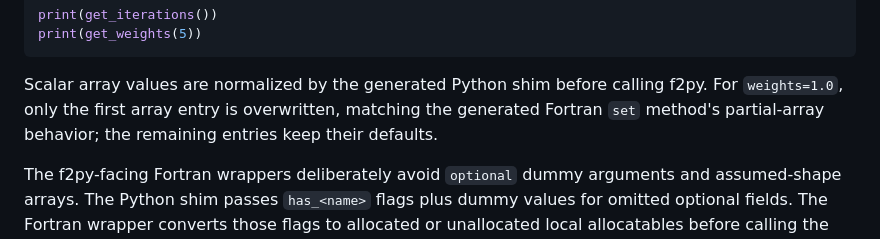
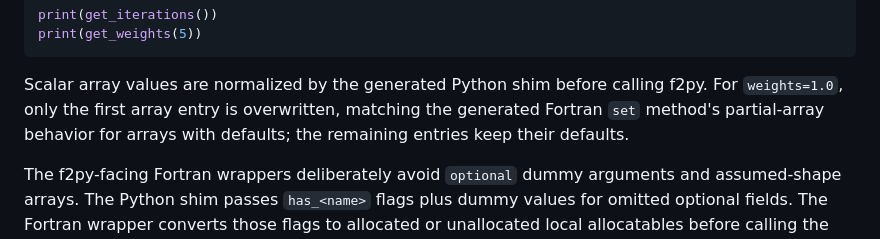
Before and after one commit to MuellerSeb/nml-tools, a Markdown page: examples/02_pybind/README.md, the part around the change. Rendered like a GitHub page.

```diff
--- a/examples/02_pybind/README.md
+++ b/examples/02_pybind/README.md
@@ -70,8 +70,8 @@ print(get_weights(5))
 
 Scalar array values are normalized by the generated Python shim before calling f2py.
 For `weights=1.0`, only the first array entry is overwritten, matching the generated
-Fortran `set` method's partial-array behavior; the remaining entries keep their
-defaults.
+Fortran `set` method's partial-array behavior for arrays with defaults; the remaining
+entries keep their defaults.
 
 The f2py-facing Fortran wrappers deliberately avoid `optional` dummy arguments
 and assumed-shape arrays. The Python shim passes `has_<name>` flags plus dummy
```
Also changed, not shown: README.md (+20 -0 lines).
